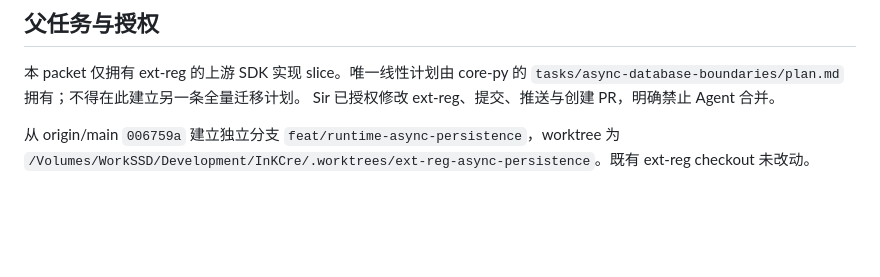
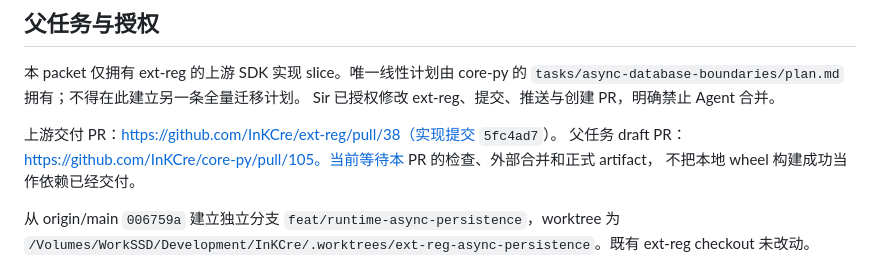
Before and after one commit to InKCre/ext-reg, a Markdown page: tasks/async-runtime-persistence/packet.md, the part around the change. Drawn GitHub-style; blank space fills up the shorter version.

Commit message:
docs(task): 关联 SDK 与 Core 迁移 PR

```diff
--- a/tasks/async-runtime-persistence/packet.md
+++ b/tasks/async-runtime-persistence/packet.md
@@ -5,6 +5,10 @@
 本 packet 仅拥有 ext-reg 的上游 SDK 实现 slice。唯一线性计划由 core-py 的
 `tasks/async-database-boundaries/plan.md` 拥有；不得在此建立另一条全量迁移计划。
 Sir 已授权修改 ext-reg、提交、推送与创建 PR，明确禁止 Agent 合并。
+
+上游交付 PR：https://github.com/InKCre/ext-reg/pull/38（实现提交 `5fc4ad7`）。
+父任务 draft PR：https://github.com/InKCre/core-py/pull/105。当前等待本 PR 的检查、外部合并和正式 artifact，
+不把本地 wheel 构建成功当作依赖已经交付。
 
 从 origin/main `006759a` 建立独立分支 `feat/runtime-async-persistence`，worktree 为
 `/Volumes/WorkSSD/Development/InKCre/.worktrees/ext-reg-async-persistence`。既有 ext-reg checkout 未改动。
```
